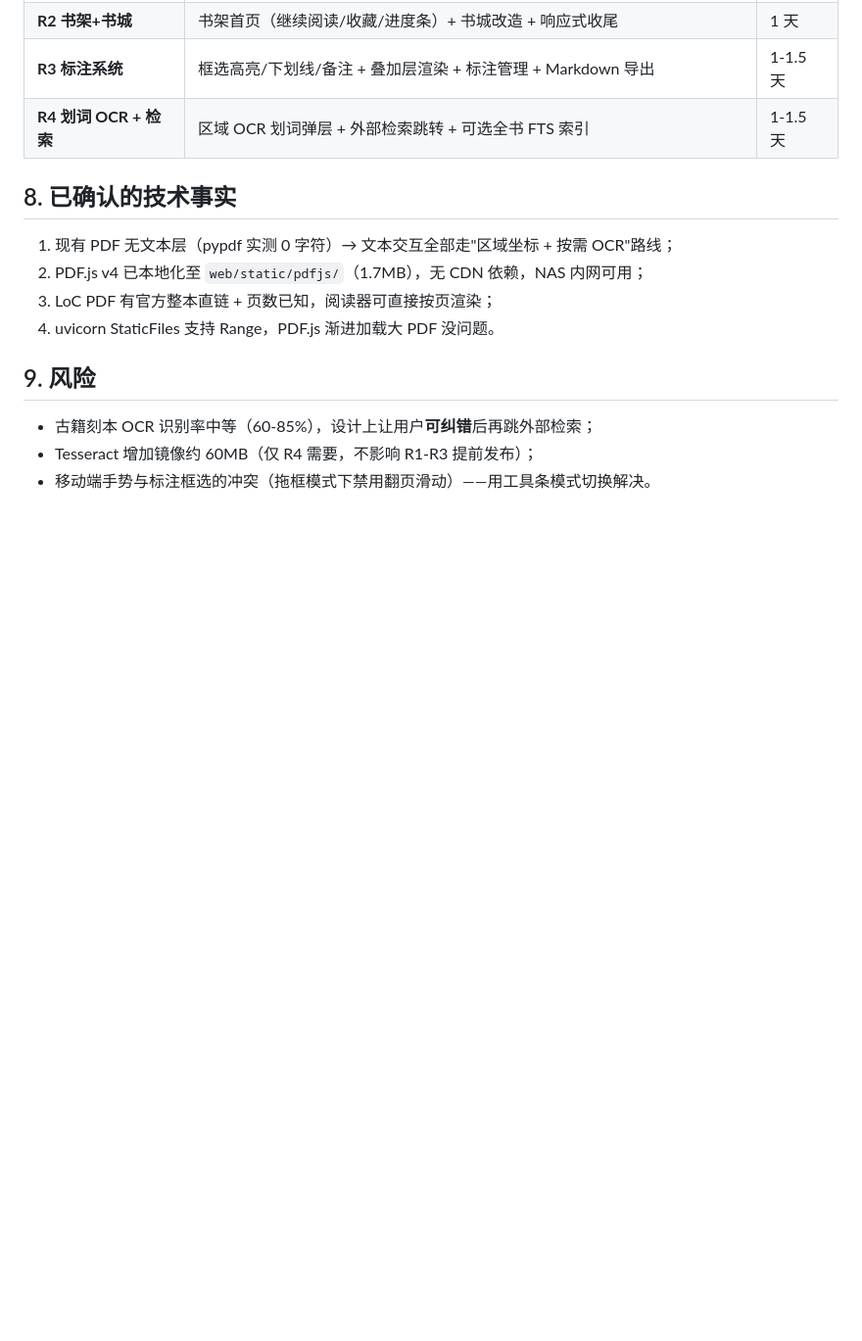
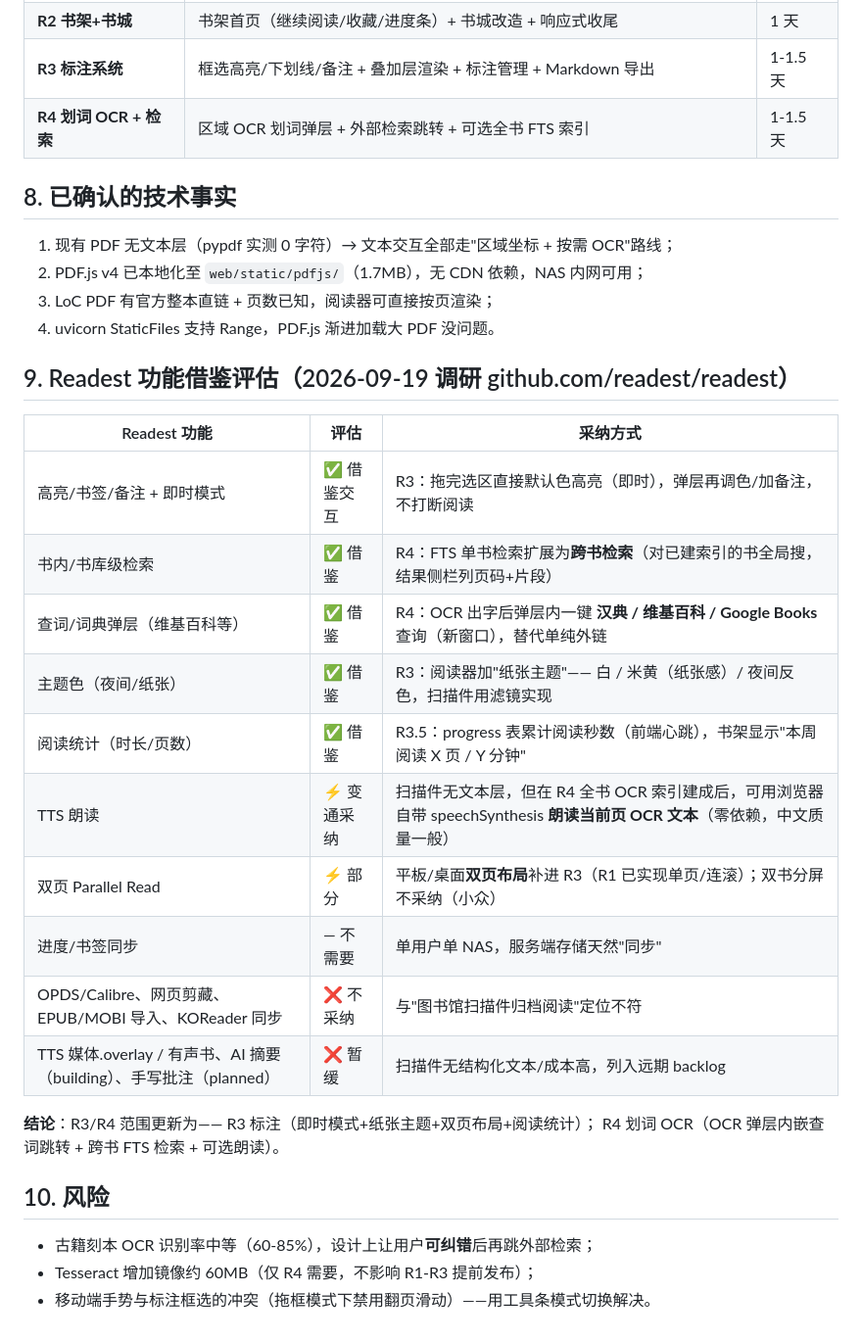
Before and after one commit to kelvinguo1988/eightnations-library, a Markdown page: docs/READER-DESIGN.md, the part around the change. Shown at 98% size. Rendered like a GitHub page; blank space fills up the shorter version.

Commit message:
docs: Readest 功能借鉴评估——R3/R4 范围更新（即时标注/纸张主题/阅读统计/跨书检索/OCR 查词/TTS 变通）

```diff
--- a/docs/READER-DESIGN.md
+++ b/docs/READER-DESIGN.md
@@ -143,7 +143,26 @@ GET/POST /api/favorite/{book_id}     收藏切换
 3. LoC PDF 有官方整本直链 + 页数已知，阅读器可直接按页渲染；
 4. uvicorn StaticFiles 支持 Range，PDF.js 渐进加载大 PDF 没问题。
 
-## 9. 风险
+## 9. Readest 功能借鉴评估（2026-09-19 调研 github.com/readest/readest）
+
+| Readest 功能 | 评估 | 采纳方式 |
+|---|---|---|
+| 高亮/书签/备注 + 即时模式 | ✅ 借鉴交互 | R3：拖完选区直接默认色高亮（即时），弹层再调色/加备注，不打断阅读 |
+| 书内/书库级检索 | ✅ 借鉴 | R4：FTS 单书检索扩展为**跨书检索**（对已建索引的书全局搜，结果侧栏列页码+片段） |
+| 查词/词典弹层（维基百科等） | ✅ 借鉴 | R4：OCR 出字后弹层内一键 **汉典 / 维基百科 / Google Books** 查询（新窗口），替代单纯外链 |
+| 主题色（夜间/纸张） | ✅ 借鉴 | R3：阅读器加"纸张主题"—— 白 / 米黄（纸张感）/ 夜间反色，扫描件用滤镜实现 |
+| 阅读统计（时长/页数） | ✅ 借鉴 | R3.5：progress 表累计阅读秒数（前端心跳），书架显示"本周阅读 X 页 / Y 分钟" |
+| TTS 朗读 | ⚡ 变通采纳 | 扫描件无文本层，但在 R4 全书 OCR 索引建成后，可用浏览器自带 speechSynthesis **朗读当前页 OCR 文本**（零依赖，中文质量一般） |
+| 双页 Parallel Read | ⚡ 部分 | 平板/桌面**双页布局**补进 R3（R1 已实现单页/连滚）；双书分屏不采纳（小众） |
+| 进度/书签同步 | — 不需要 | 单用户单 NAS，服务端存储天然"同步" |
+| OPDS/Calibre、网页剪藏、EPUB/MOBI 导入、KOReader 同步 | ❌ 不采纳 | 与"图书馆扫描件归档阅读"定位不符 |
+| TTS 媒体.overlay / 有声书、AI 摘要（building）、手写批注（planned） | ❌ 暂缓 | 扫描件无结构化文本/成本高，列入远期 backlog |
+
+**结论**：R3/R4 范围更新为——
+R3 标注（即时模式+纸张主题+双页布局+阅读统计）；
+R4 划词 OCR（OCR 弹层内嵌查词跳转 + 跨书 FTS 检索 + 可选朗读）。
+
+## 10. 风险
 
 - 古籍刻本 OCR 识别率中等（60-85%），设计上让用户**可纠错**后再跳外部检索；
 - Tesseract 增加镜像约 60MB（仅 R4 需要，不影响 R1-R3 提前发布）；
```
